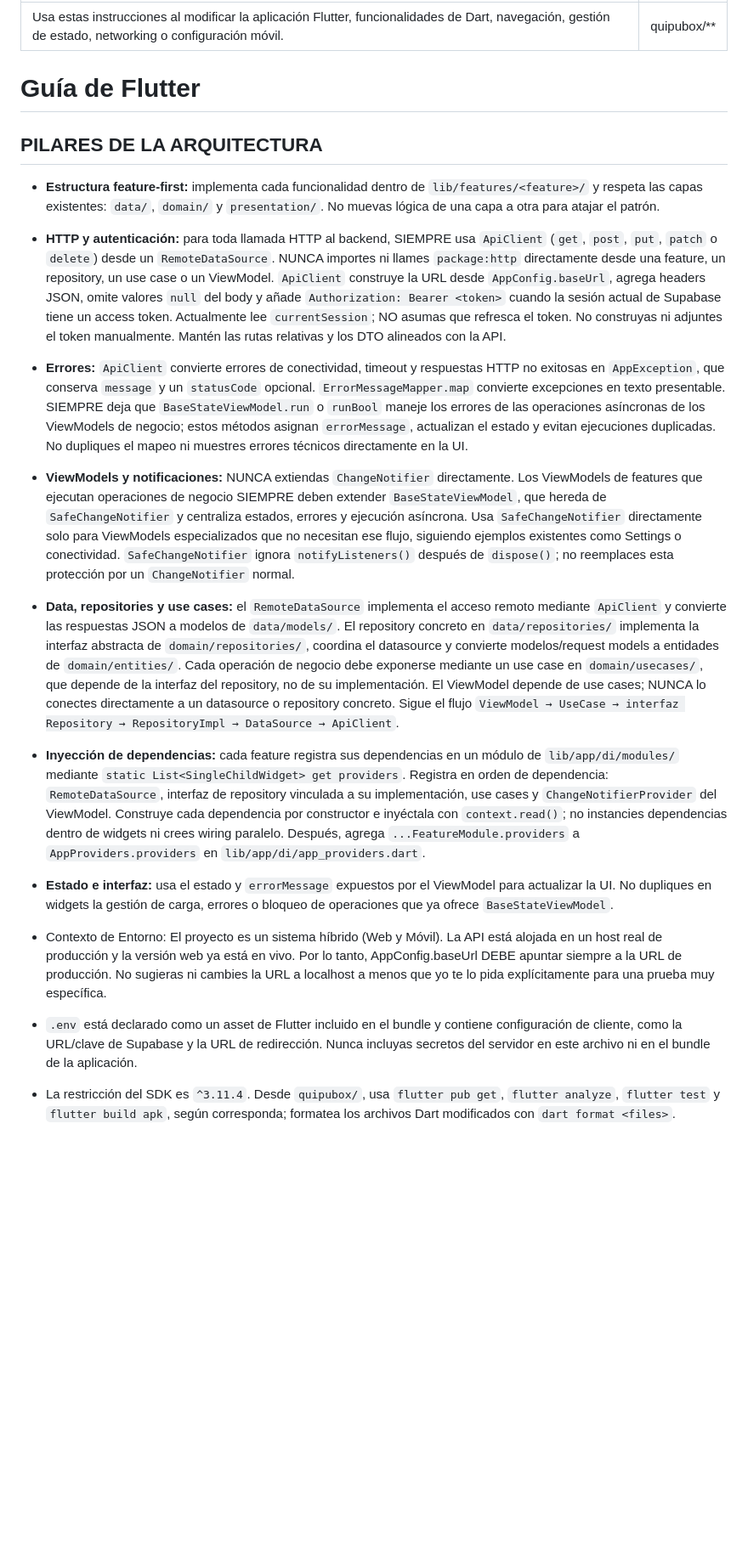
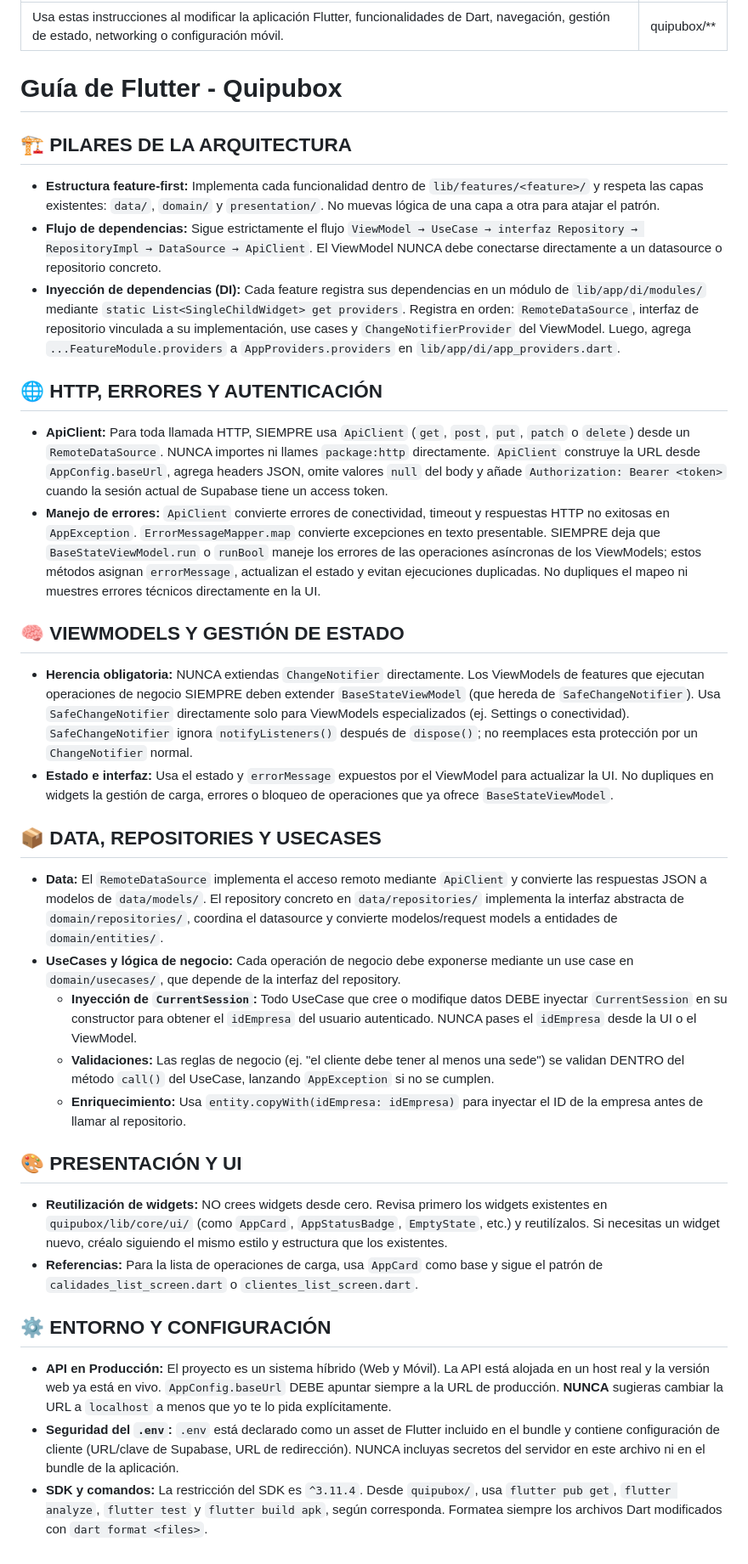
Before and after one commit to devkelbih/quipubox, a Markdown page: .github/instructions/quipubox.instructions.md, the part around the change. Shown at 85% size. Rendered like a GitHub page; blank space fills up the shorter version.

Commit message:
mejora en cuanto a las instrucciones de quipubox

```diff
--- a/.github/instructions/quipubox.instructions.md
+++ b/.github/instructions/quipubox.instructions.md
@@ -2,19 +2,39 @@
 description: "Usa estas instrucciones al modificar la aplicación Flutter, funcionalidades de Dart, navegación, gestión de estado, networking o configuración móvil."
 applyTo: "quipubox/**"
 ---
-# Guía de Flutter
+# Guía de Flutter - Quipubox
 
-## PILARES DE LA ARQUITECTURA
+## 🏗️ PILARES DE LA ARQUITECTURA
 
-- **Estructura feature-first:** implementa cada funcionalidad dentro de `lib/features/<feature>/` y respeta las capas existentes: `data/`, `domain/` y `presentation/`. No muevas lógica de una capa a otra para atajar el patrón.
-- **HTTP y autenticación:** para toda llamada HTTP al backend, SIEMPRE usa `ApiClient` (`get`, `post`, `put`, `patch` o `delete`) desde un `RemoteDataSource`. NUNCA importes ni llames `package:http` directamente desde una feature, un repository, un use case o un ViewModel. `ApiClient` construye la URL desde `AppConfig.baseUrl`, agrega headers JSON, omite valores `null` del body y añade `Authorization: Bearer <token>` cuando la sesión actual de Supabase tiene un access token. Actualmente lee `currentSession`; NO asumas que refresca el token. No construyas ni adjuntes el token manualmente. Mantén las rutas relativas y los DTO alineados con la API.
-- **Errores:** `ApiClient` convierte errores de conectividad, timeout y respuestas HTTP no exitosas en `AppException`, que conserva `message` y un `statusCode` opcional. `ErrorMessageMapper.map` convierte excepciones en texto presentable. SIEMPRE deja que `BaseStateViewModel.run` o `runBool` maneje los errores de las operaciones asíncronas de los ViewModels de negocio; estos métodos asignan `errorMessage`, actualizan el estado y evitan ejecuciones duplicadas. No dupliques el mapeo ni muestres errores técnicos directamente en la UI.
-- **ViewModels y notificaciones:** NUNCA extiendas `ChangeNotifier` directamente. Los ViewModels de features que ejecutan operaciones de negocio SIEMPRE deben extender `BaseStateViewModel`, que hereda de `SafeChangeNotifier` y centraliza estados, errores y ejecución asíncrona. Usa `SafeChangeNotifier` directamente solo para ViewModels especializados que no necesitan ese flujo, siguiendo ejemplos existentes como Settings o conectividad. `SafeChangeNotifier` ignora `notifyListeners()` después de `dispose()`; no reemplaces esta protección por un `ChangeNotifier` normal.
-- **Data, repositories y use cases:** el `RemoteDataSource` implementa el acceso remoto mediante `ApiClient` y convierte las respuestas JSON a modelos de `data/models/`. El repository concreto en `data/repositories/` implementa la interfaz abstracta de `domain/repositories/`, coordina el datasource y convierte modelos/request models a entidades de `domain/entities/`. Cada operación de negocio debe exponerse mediante un use case en `domain/usecases/`, que depende de la interfaz del repository, no de su implementación. El ViewModel depende de use cases; NUNCA lo conectes directamente a un datasource o repository concreto. Sigue el flujo `ViewModel → UseCase → interfaz Repository → RepositoryImpl → DataSource → ApiClient`.
-- **Inyección de dependencias:** cada feature registra sus dependencias en un módulo de `lib/app/di/modules/` mediante `static List<SingleChildWidget> get providers`. Registra en orden de dependencia: `RemoteDataSource`, interfaz de repository vinculada a su implementación, use cases y `ChangeNotifierProvider` del ViewModel. Construye cada dependencia por constructor e inyéctala con `context.read()`; no instancies dependencias dentro de widgets ni crees wiring paralelo. Después, agrega `...FeatureModule.providers` a `AppProviders.providers` en `lib/app/di/app_providers.dart`.
-- **Estado e interfaz:** usa el estado y `errorMessage` expuestos por el ViewModel para actualizar la UI. No dupliques en widgets la gestión de carga, errores o bloqueo de operaciones que ya ofrece `BaseStateViewModel`.
+- **Estructura feature-first:** Implementa cada funcionalidad dentro de `lib/features/<feature>/` y respeta las capas existentes: `data/`, `domain/` y `presentation/`. No muevas lógica de una capa a otra para atajar el patrón.
+- **Flujo de dependencias:** Sigue estrictamente el flujo `ViewModel → UseCase → interfaz Repository → RepositoryImpl → DataSource → ApiClient`. El ViewModel NUNCA debe conectarse directamente a un datasource o repositorio concreto.
+- **Inyección de dependencias (DI):** Cada feature registra sus dependencias en un módulo de `lib/app/di/modules/` mediante `static List<SingleChildWidget> get providers`. Registra en orden: `RemoteDataSource`, interfaz de repositorio vinculada a su implementación, use cases y `ChangeNotifierProvider` del ViewModel. Luego, agrega `...FeatureModule.providers` a `AppProviders.providers` en `lib/app/di/app_providers.dart`.
 
-- Contexto de Entorno: El proyecto es un sistema híbrido (Web y Móvil). La API está alojada en un host real de producción y la versión web ya está en vivo. Por lo tanto, AppConfig.baseUrl DEBE apuntar siempre a la URL de producción. No sugieras ni cambies la URL a localhost a menos que yo te lo pida explícitamente para una prueba muy específica.
+## 🌐 HTTP, ERRORES Y AUTENTICACIÓN
 
-- `.env` está declarado como un asset de Flutter incluido en el bundle y contiene configuración de cliente, como la URL/clave de Supabase y la URL de redirección. Nunca incluyas secretos del servidor en este archivo ni en el bundle de la aplicación.
-- La restricción del SDK es `^3.11.4`. Desde `quipubox/`, usa `flutter pub get`, `flutter analyze`, `flutter test` y `flutter build apk`, según corresponda; formatea los archivos Dart modificados con `dart format <files>`.
+- **ApiClient:** Para toda llamada HTTP, SIEMPRE usa `ApiClient` (`get`, `post`, `put`, `patch` o `delete`) desde un `RemoteDataSource`. NUNCA importes ni llames `package:http` directamente. `ApiClient` construye la URL desde `AppConfig.baseUrl`, agrega headers JSON, omite valores `null` del body y añade `Authorization: Bearer <token>` cuando la sesión actual de Supabase tiene un access token.
+- **Manejo de errores:** `ApiClient` convierte errores de conectividad, timeout y respuestas HTTP no exitosas en `AppException`. `ErrorMessageMapper.map` convierte excepciones en texto presentable. SIEMPRE deja que `BaseStateViewModel.run` o `runBool` maneje los errores de las operaciones asíncronas de los ViewModels; estos métodos asignan `errorMessage`, actualizan el estado y evitan ejecuciones duplicadas. No dupliques el mapeo ni muestres errores técnicos directamente en la UI.
+
+## 🧠 VIEWMODELS Y GESTIÓN DE ESTADO
+
+- **Herencia obligatoria:** NUNCA extiendas `ChangeNotifier` directamente. Los ViewModels de features que ejecutan operaciones de negocio SIEMPRE deben extender `BaseStateViewModel` (que hereda de `SafeChangeNotifier`). Usa `SafeChangeNotifier` directamente solo para ViewModels especializados (ej. Settings o conectividad). `SafeChangeNotifier` ignora `notifyListeners()` después de `dispose()`; no reemplaces esta protección por un `ChangeNotifier` normal.
+- **Estado e interfaz:** Usa el estado y `errorMessage` expuestos por el ViewModel para actualizar la UI. No dupliques en widgets la gestión de carga, errores o bloqueo de operaciones que ya ofrece `BaseStateViewModel`.
+
+## 📦 DATA, REPOSITORIES Y USECASES
+
+- **Data:** El `RemoteDataSource` implementa el acceso remoto mediante `ApiClient` y convierte las respuestas JSON a modelos de `data/models/`. El repository concreto en `data/repositories/` implementa la interfaz abstracta de `domain/repositories/`, coordina el datasource y convierte modelos/request models a entidades de `domain/entities/`.
+- **UseCases y lógica de negocio:** Cada operación de negocio debe exponerse mediante un use case en `domain/usecases/`, que depende de la interfaz del repository.
+  - **Inyección de `CurrentSession`:** Todo UseCase que cree o modifique datos DEBE inyectar `CurrentSession` en su constructor para obtener el `idEmpresa` del usuario autenticado. NUNCA pases el `idEmpresa` desde la UI o el ViewModel.
+  - **Validaciones:** Las reglas de negocio (ej. "el cliente debe tener al menos una sede") se validan DENTRO del método `call()` del UseCase, lanzando `AppException` si no se cumplen.
+  - **Enriquecimiento:** Usa `entity.copyWith(idEmpresa: idEmpresa)` para inyectar el ID de la empresa antes de llamar al repositorio.
+
+## 🎨 PRESENTACIÓN Y UI
+
+- **Reutilización de widgets:** NO crees widgets desde cero. Revisa primero los widgets existentes en `quipubox/lib/core/ui/` (como `AppCard`, `AppStatusBadge`, `EmptyState`, etc.) y reutilízalos. Si necesitas un widget nuevo, créalo siguiendo el mismo estilo y estructura que los existentes.
+- **Referencias:** Para la lista de operaciones de carga, usa `AppCard` como base y sigue el patrón de `calidades_list_screen.dart` o `clientes_list_screen.dart`.
+
+## ⚙️ ENTORNO Y CONFIGURACIÓN
+
+- **API en Producción:** El proyecto es un sistema híbrido (Web y Móvil). La API está alojada en un host real y la versión web ya está en vivo. `AppConfig.baseUrl` DEBE apuntar siempre a la URL de producción. **NUNCA** sugieras cambiar la URL a `localhost` a menos que yo te lo pida explícitamente.
+- **Seguridad del `.env`:** `.env` está declarado como un asset de Flutter incluido en el bundle y contiene configuración de cliente (URL/clave de Supabase, URL de redirección). NUNCA incluyas secretos del servidor en este archivo ni en el bundle de la aplicación.
+- **SDK y comandos:** La restricción del SDK es `^3.11.4`. Desde `quipubox/`, usa `flutter pub get`, `flutter analyze`, `flutter test` y `flutter build apk`, según corresponda. Formatea siempre los archivos Dart modificados con `dart format <files>`.
```
